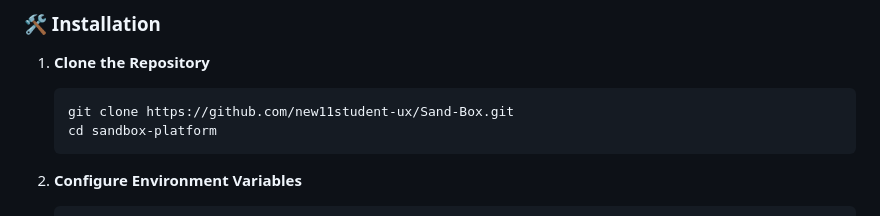
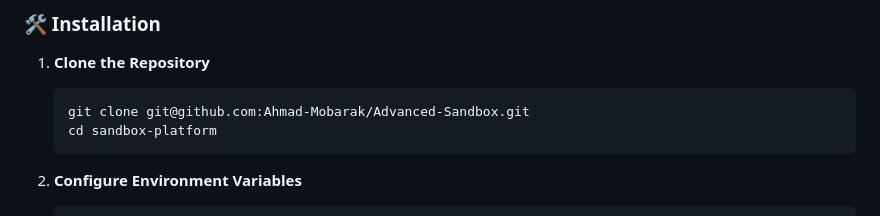
Before and after one commit to Ahmad-Mobarak/Advanced-Sandbox, a Markdown page: README.md, the part around the change. GitHub-like rendering.

````diff
--- a/README.md
+++ b/README.md
@@ -63,7 +63,7 @@ The platform orchestrates a multi-layered analysis pipeline. Data flows seamless
 
 1. **Clone the Repository**
    ```bash
-   git clone https://github.com/new11student-ux/Sand-Box.git
+   git clone git@github.com:Ahmad-Mobarak/Advanced-Sandbox.git
    cd sandbox-platform
    ```
 
````
